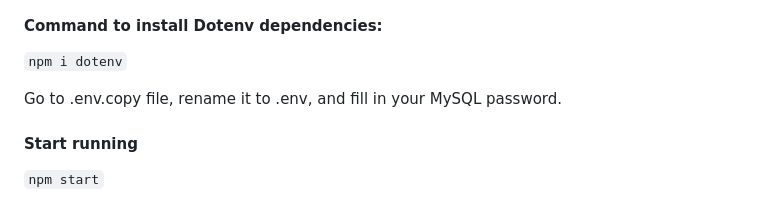
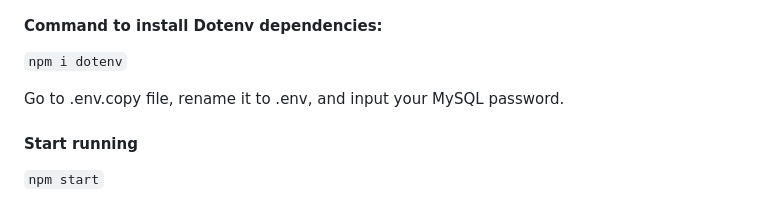
Before and after one commit to Yukitoshi12345/Lets-Brag, a Markdown page: README.md, the part around the change printed below. Drawn GitHub-style.

```diff
--- a/README.md
+++ b/README.md
@@ -63,7 +63,7 @@ npm i sequelize
 npm i dotenv
 `
 
-Go to .env.copy file, rename it to .env, and fill in your MySQL password.
+Go to .env.copy file, rename it to .env, and input your MySQL password.
 
 #### Start running
 `
```
Also changed, not shown: other parts of README.md (+1 -1 lines).
